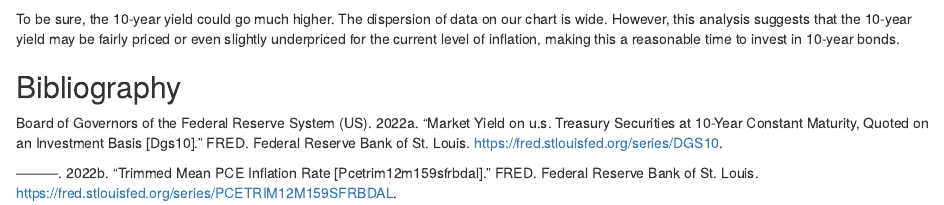
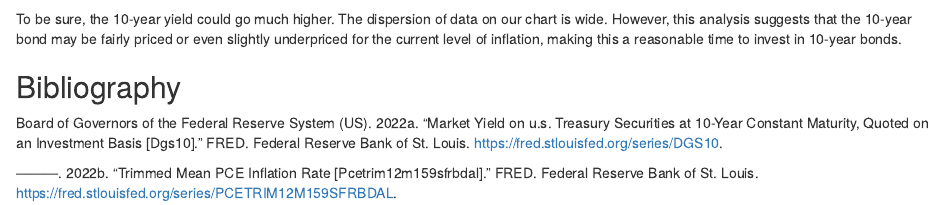
Before and after one commit to chriscarrollsmith/modelingmarkets, an R Markdown document (10yr-yield-forecaster.Rmd): the page in a window 1100 px wide, from 1300 px down. Rendered offline with R 4.5, knitr and Pandoc, with nearby package versions; some code elsewhere in the file could not run offline; a font, style sheet, LaTeX package, included part or bibliography that could not be used is replaced or left out.

Commit message:
Update 10yr-yield-forecaster.Rmd

````diff
--- a/10yr-yield-forecaster.Rmd
+++ b/10yr-yield-forecaster.Rmd
@@ -3,7 +3,6 @@ title: "Forecasting 10-year US treasury bond yields from PCE inflation rate"
 author: "Christopher C. Smith"
 date: '2022-06-18'
 output: html_document
-bibliography: bibliography.bib
 ---
 
 ```{r setup, include=FALSE, echo=FALSE, message=FALSE, warning=FALSE}
@@ -238,7 +237,7 @@ joined_df %>%
   labs(x="TTM PCE Inflation Rate",y="Monthly Average 10-Year Yield",title="10-Year Yield by PCE Inflation Rate, Controlling for Changes in Yields over Time",caption="Copyright Wall Street Petting Zoo 2022")
 ```
 
-To be sure, the 10-year yield could go much higher. The dispersion of data on our chart is wide. However, this analysis suggests that the 10-year yield may be fairly priced or even slightly underpriced for the current level of inflation, making this a reasonable time to invest in 10-year bonds.
+To be sure, the 10-year yield could go much higher. The dispersion of data on our chart is wide. However, this analysis suggests that the 10-year bond may be fairly priced or even slightly underpriced for the current level of inflation, making this a reasonable time to invest in 10-year bonds.
 
 ```{r cleanup, include=FALSE, echo=FALSE, message=FALSE, warning=FALSE}
 #Close Selenium driver
````
